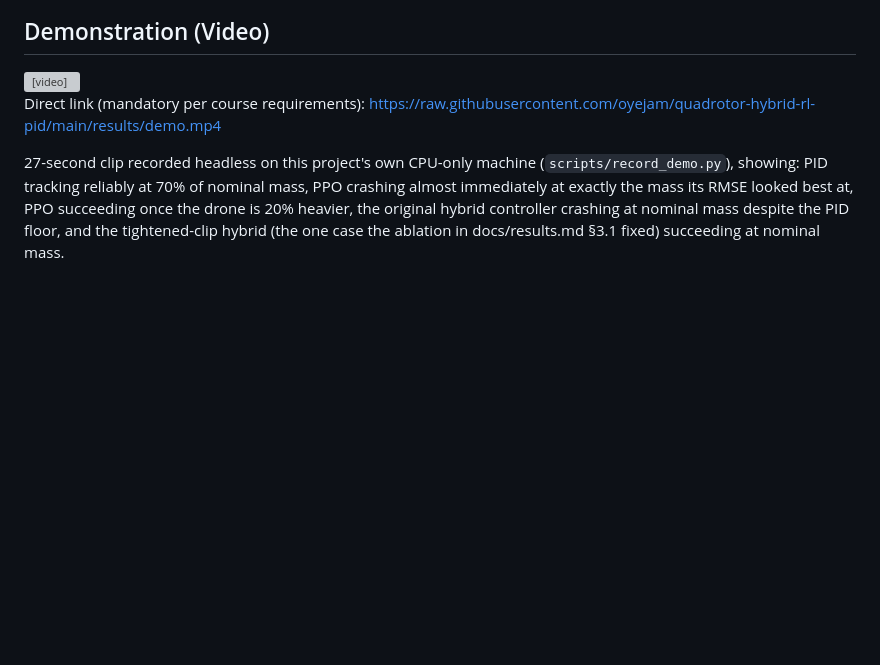
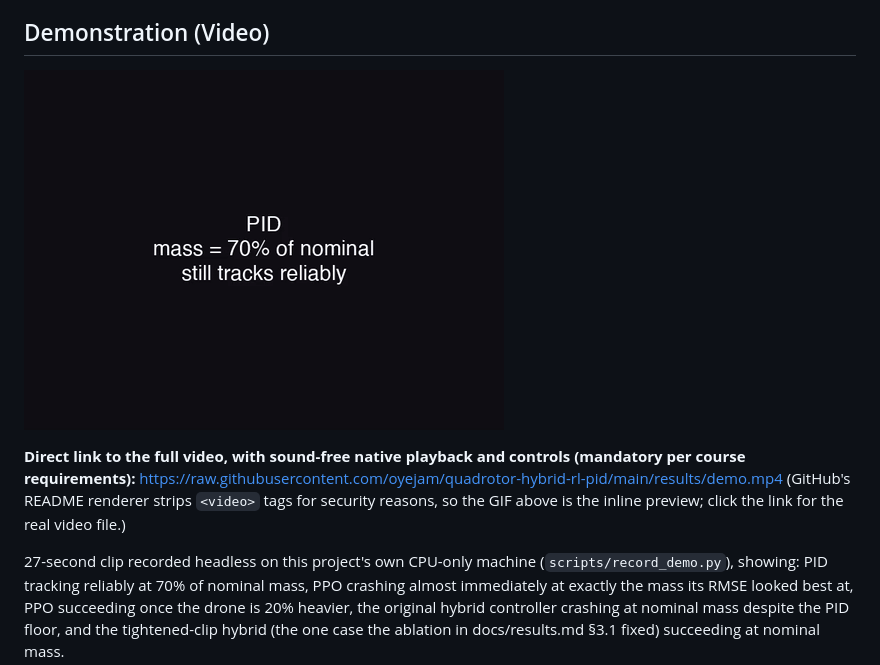
Before and after one commit to oyejam/quadrotor-hybrid-rl-pid, a Markdown page: README.md, the part around the change. Drawn GitHub-style; pictures changed too: results/demo.gif (added); blank space fills up the shorter version; grey boxes are pictures that could not be loaded.

Commit message:
Fix demo video not rendering on GitHub: use a GIF instead
GitHub's README renderer strips raw <video> tags for security reasons, so
the previous embed showed nothing (confirmed by fetching the rendered
page). Converted results/demo.mp4 to results/demo.gif (480px wide, 12fps,
518KB, palette-optimized via ffmpeg's two-pass palettegen/paletteuse) and
embedded it with standard markdown image syntax, which GitHub does render
inline -- this is also explicitly an allowed alternative per the course's
own repo-requirements doc ("an embedded video or a GIF animation"). Kept
the raw .mp4 link as the actual mandatory video link, since clicking it
still plays a real video with controls; the GIF is just the inline
preview.

```diff
--- a/README.md
+++ b/README.md
@@ -26,13 +26,13 @@ crashes immediately can show an artificially low error).
 
 ## Demonstration (Video)
 
-<video src="results/demo.mp4" controls width="640">
-  Your viewer doesn't support inline video — direct link:
-  https://raw.githubusercontent.com/oyejam/quadrotor-hybrid-rl-pid/main/results/demo.mp4
-</video>
+![Demo: PID vs PPO vs Hybrid under mass perturbation](results/demo.gif)
 
-Direct link (mandatory per course requirements):
+**Direct link to the full video, with sound-free native playback and controls (mandatory
+per course requirements):**
 https://raw.githubusercontent.com/oyejam/quadrotor-hybrid-rl-pid/main/results/demo.mp4
+(GitHub's README renderer strips `<video>` tags for security reasons, so the GIF above
+is the inline preview; click the link for the real video file.)
 
 27-second clip recorded headless on this project's own CPU-only machine
 (`scripts/record_demo.py`), showing: PID tracking reliably at 70% of nominal mass, PPO
```
